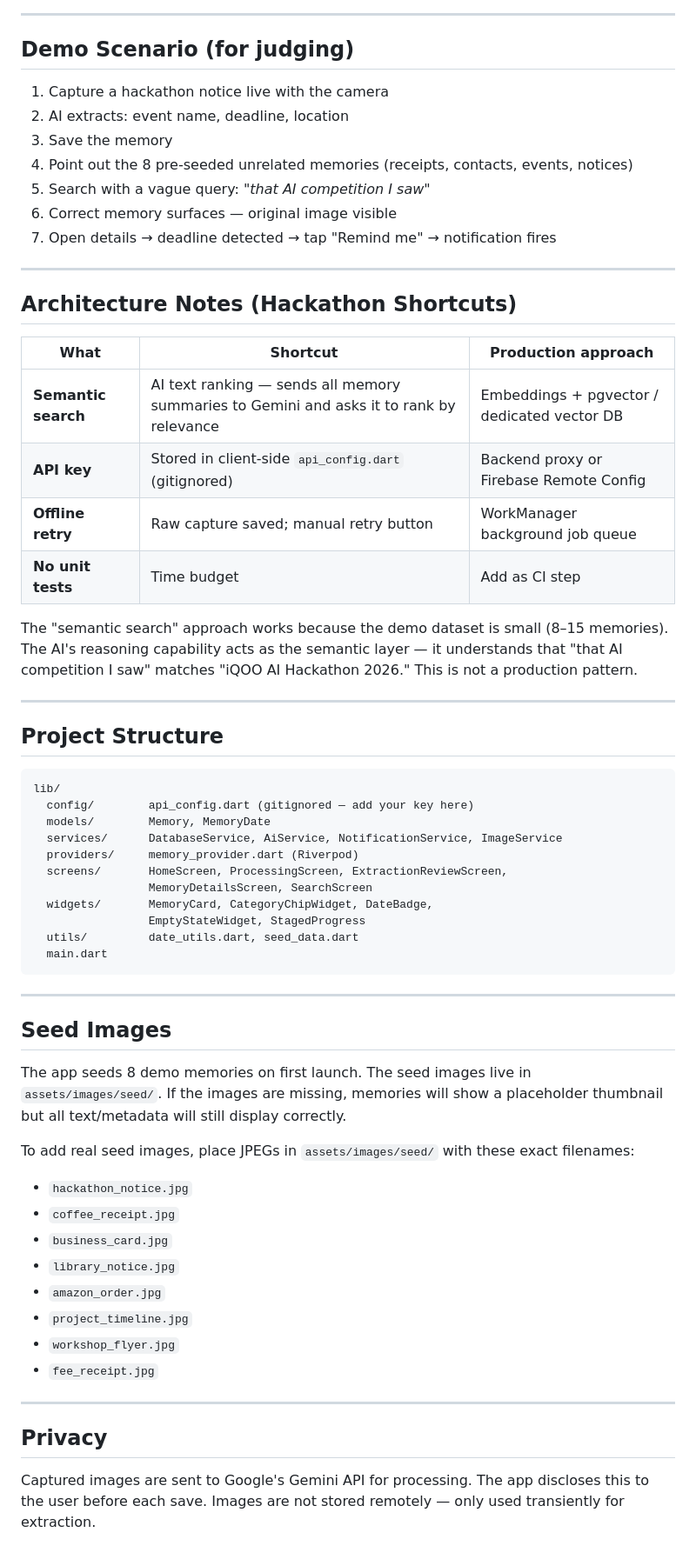
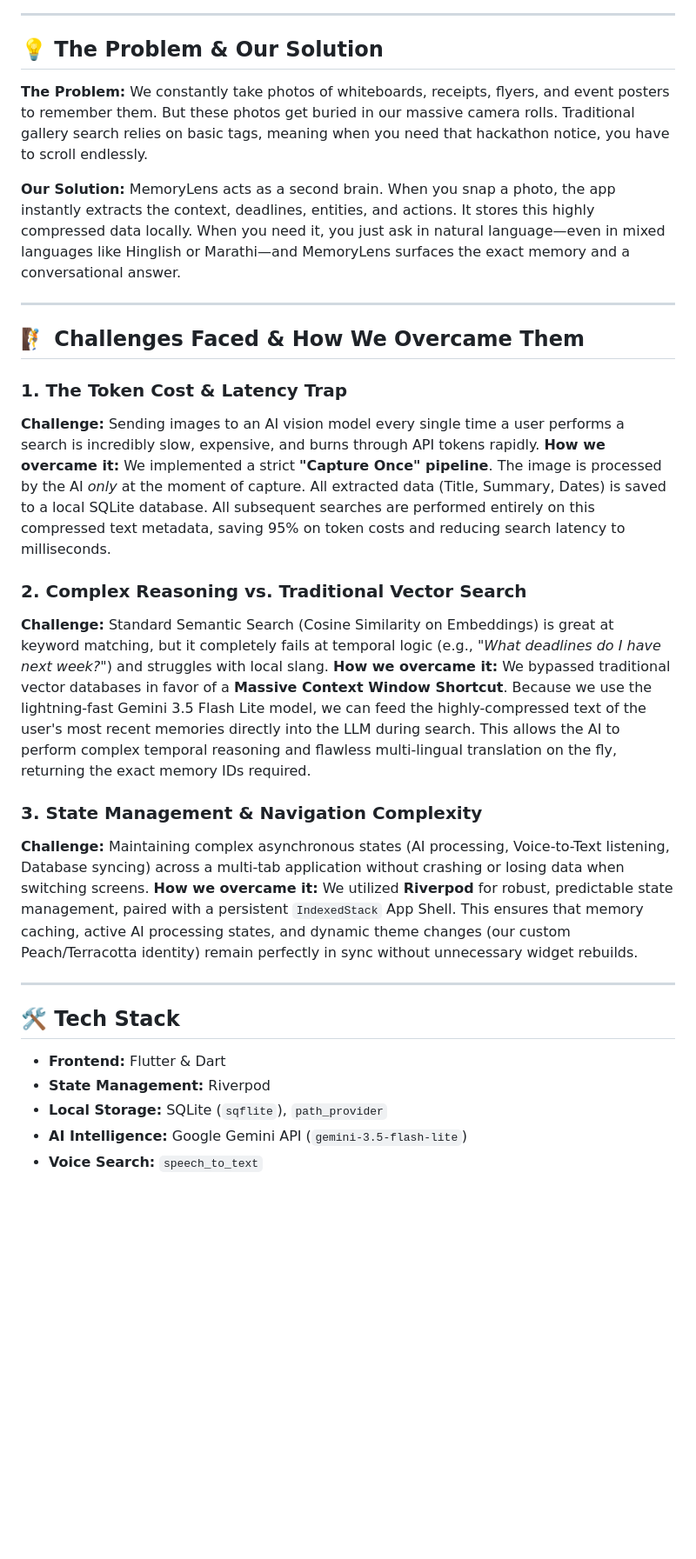
Before and after one commit to IamDhruv777/IQOO, a Markdown page: README.md, the part around one of its changes. Shown at 87% size. Rendered like a GitHub page; blank space fills up the shorter version.

Commit message:
Docs: Complete professional README with Architecture and Challenges

````diff
--- a/README.md
+++ b/README.md
@@ -51,65 +28,35 @@ Home → Capture (Camera) or Import (Gallery)
 
 ---
 
-## Demo Scenario (for judging)
+## 💡 The Problem & Our Solution
 
-1. Capture a hackathon notice live with the camera
-2. AI extracts: event name, deadline, location
-3. Save the memory
-4. Point out the 8 pre-seeded unrelated memories (receipts, contacts, events, notices)
-5. Search with a vague query: *"that AI competition I saw"*
-6. Correct memory surfaces — original image visible
-7. Open details → deadline detected → tap "Remind me" → notification fires
+**The Problem:**
+We constantly take photos of whiteboards, receipts, flyers, and event posters to remember them. But these photos get buried in our massive camera rolls. Traditional gallery search relies on basic tags, meaning when you need that hackathon notice, you have to scroll endlessly.
+
+**Our Solution:**
+MemoryLens acts as a second brain. When you snap a photo, the app instantly extracts the context, deadlines, entities, and actions. It stores this highly compressed data locally. When you need it, you just ask in natural language—even in mixed languages like Hinglish or Marathi—and MemoryLens surfaces the exact memory and a conversational answer.
 
 ---
 
-## Architecture Notes (Hackathon Shortcuts)
+## 🧗 Challenges Faced & How We Overcame Them
 
-| What | Shortcut | Production approach |
-|---|---|---|
-| **Semantic search** | AI text ranking — sends all memory summaries to Gemini and asks it to rank by relevance | Embeddings + pgvector / dedicated vector DB |
-| **API key** | Stored in client-side `api_config.dart` (gitignored) | Backend proxy or Firebase Remote Config |
-| **Offline retry** | Raw capture saved; manual retry button | WorkManager background job queue |
-| **No unit tests** | Time budget | Add as CI step |
+### 1. The Token Cost & Latency Trap
+**Challenge:** Sending images to an AI vision model every single time a user performs a search is incredibly slow, expensive, and burns through API tokens rapidly.
+**How we overcame it:** We implemented a strict **"Capture Once" pipeline**. The image is processed by the AI *only* at the moment of capture. All extracted data (Title, Summary, Dates) is saved to a local SQLite database. All subsequent searches are performed entirely on this compressed text metadata, saving 95% on token costs and reducing search latency to milliseconds.
 
-The "semantic search" approach works because the demo dataset is small (8–15 memories). The AI's reasoning capability acts as the semantic layer — it understands that "that AI competition I saw" matches "iQOO AI Hackathon 2026." This is not a production pattern.
+### 2. Complex Reasoning vs. Traditional Vector Search
+**Challenge:** Standard Semantic Search (Cosine Similarity on Embeddings) is great at keyword matching, but it completely fails at temporal logic (e.g., *"What deadlines do I have next week?"*) and struggles with local slang.
+**How we overcame it:** We bypassed traditional vector databases in favor of a **Massive Context Window Shortcut**. Because we use the lightning-fast Gemini 3.5 Flash Lite model, we can feed the highly-compressed text of the user's most recent memories directly into the LLM during search. This allows the AI to perform complex temporal reasoning and flawless multi-lingual translation on the fly, returning the exact memory IDs required.
+
+### 3. State Management & Navigation Complexity
+**Challenge:** Maintaining complex asynchronous states (AI processing, Voice-to-Text listening, Database syncing) across a multi-tab application without crashing or losing data when switching screens.
+**How we overcame it:** We utilized **Riverpod** for robust, predictable state management, paired with a persistent `IndexedStack` App Shell. This ensures that memory caching, active AI processing states, and dynamic theme changes (our custom Peach/Terracotta identity) remain perfectly in sync without unnecessary widget rebuilds.
 
 ---
 
-## Project Structure
-
-```
-lib/
-  config/        api_config.dart (gitignored — add your key here)
-  models/        Memory, MemoryDate
-  services/      DatabaseService, AiService, NotificationService, ImageService
-  providers/     memory_provider.dart (Riverpod)
-  screens/       HomeScreen, ProcessingScreen, ExtractionReviewScreen,
-                 MemoryDetailsScreen, SearchScreen
-  widgets/       MemoryCard, CategoryChipWidget, DateBadge,
-                 EmptyStateWidget, StagedProgress
-  utils/         date_utils.dart, seed_data.dart
-  main.dart
-```
-
----
-
-## Seed Images
-
-The app seeds 8 demo memories on first launch. The seed images live in `assets/images/seed/`. If the images are missing, memories will show a placeholder thumbnail but all text/metadata will still display correctly.
-
-To add real seed images, place JPEGs in `assets/images/seed/` with these exact filenames:
-- `hackathon_notice.jpg`
-- `coffee_receipt.jpg`
-- `business_card.jpg`
-- `library_notice.jpg`
-- `amazon_order.jpg`
-- `project_timeline.jpg`
-- `workshop_flyer.jpg`
-- `fee_receipt.jpg`
-
----
-
-## Privacy
-
-Captured images are sent to Google's Gemini API for processing. The app discloses this to the user before each save. Images are not stored remotely — only used transiently for extraction.
+## 🛠️ Tech Stack
+*   **Frontend:** Flutter & Dart
+*   **State Management:** Riverpod
+*   **Local Storage:** SQLite (`sqflite`), `path_provider`
+*   **AI Intelligence:** Google Gemini API (`gemini-3.5-flash-lite`)
+*   **Voice Search:** `speech_to_text`
````
Also changed, not shown: other parts of README.md (+18 -41 lines).
